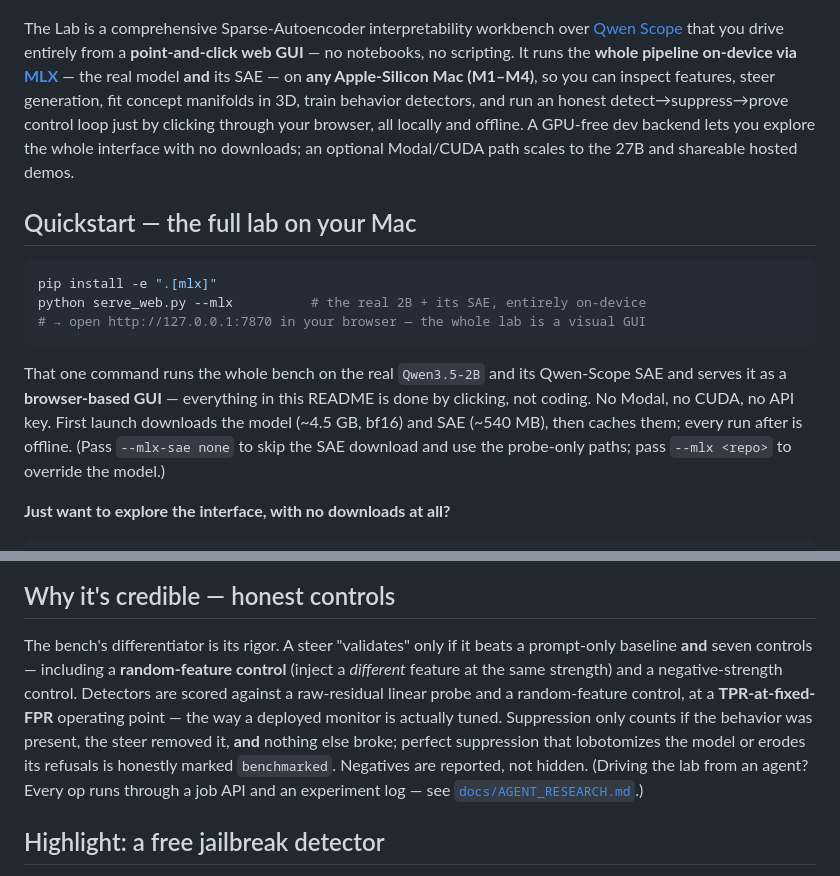
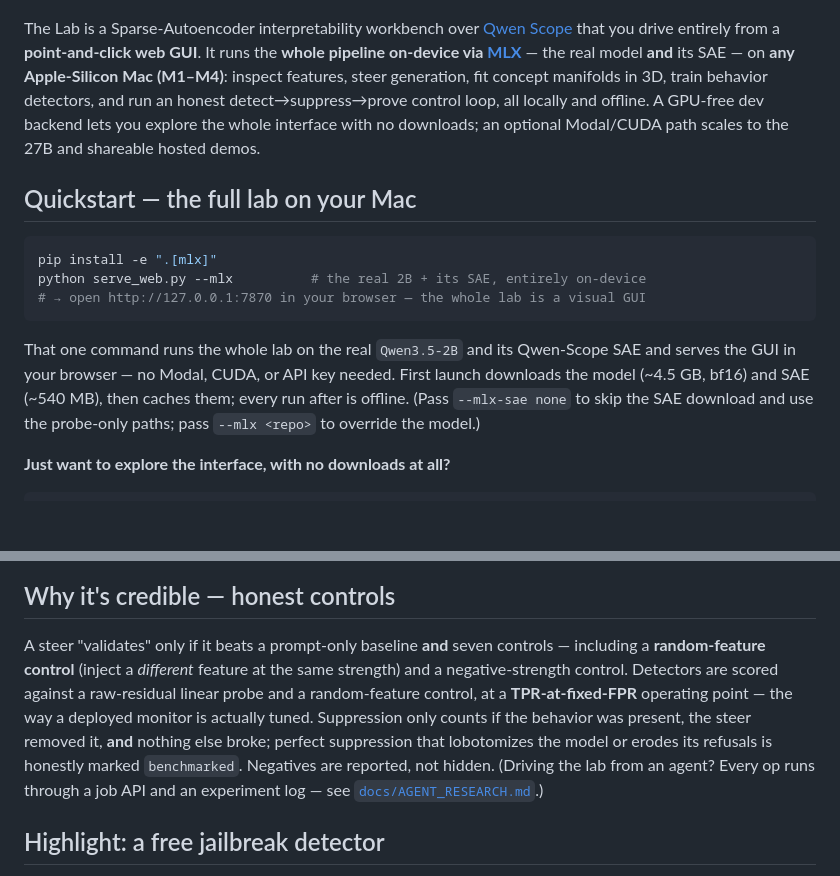
Before and after one commit to scasella/qwen-scope-lab, a Markdown page: README.md, 2 parts joined by grey strips. Rendered like a GitHub page; blank space fills up the shorter version.

Commit message:
README: trim AI-slop — repeated "no X, no Y" triads, GUI flourishes, boosters
Anti-slop pass on the landing copy: drop "comprehensive" and the corporate
"the bench's differentiator is its rigor" opener; remove the two redundant
clicking-not-coding flourishes (the GUI point is still made, just not five
times over); soften the repeated "no Modal, no CUDA, no API key" staccato; and
use "the whole lab" for name consistency. No claims or numbers changed.

Co-Authored-By: Claude Opus 4.8 (1M context) <noreply@anthropic.com>

````diff
--- a/README.md
+++ b/README.md
@@ -8,7 +8,7 @@
 
 ![The Lab — token-level SAE feature inspection on the real Qwen3.5-2B, running on-device via MLX](docs/assets/lab-explore.png)
 
-The Lab is a comprehensive Sparse-Autoencoder interpretability workbench over [Qwen Scope](https://huggingface.co/Qwen) that you drive entirely from a **point-and-click web GUI** — no notebooks, no scripting. It runs the **whole pipeline on-device via [MLX](https://github.com/ml-explore/mlx)** — the real model **and** its SAE — on **any Apple-Silicon Mac (M1–M4)**, so you can inspect features, steer generation, fit concept manifolds in 3D, train behavior detectors, and run an honest detect→suppress→prove control loop just by clicking through your browser, all locally and offline. A GPU-free dev backend lets you explore the whole interface with no downloads; an optional Modal/CUDA path scales to the 27B and shareable hosted demos.
+The Lab is a Sparse-Autoencoder interpretability workbench over [Qwen Scope](https://huggingface.co/Qwen) that you drive entirely from a **point-and-click web GUI**. It runs the **whole pipeline on-device via [MLX](https://github.com/ml-explore/mlx)** — the real model **and** its SAE — on **any Apple-Silicon Mac (M1–M4)**: inspect features, steer generation, fit concept manifolds in 3D, train behavior detectors, and run an honest detect→suppress→prove control loop, all locally and offline. A GPU-free dev backend lets you explore the whole interface with no downloads; an optional Modal/CUDA path scales to the 27B and shareable hosted demos.
 
 ## Quickstart — the full lab on your Mac
 
@@ -18,7 +18,7 @@ python serve_web.py --mlx          # the real 2B + its SAE, entirely on-device
 # → open http://127.0.0.1:7870 in your browser — the whole lab is a visual GUI
 ```
 
-That one command runs the whole bench on the real `Qwen3.5-2B` and its Qwen-Scope SAE and serves it as a **browser-based GUI** — everything in this README is done by clicking, not coding. No Modal, no CUDA, no API key. First launch downloads the model (~4.5 GB, bf16) and SAE (~540 MB), then caches them; every run after is offline. (Pass `--mlx-sae none` to skip the SAE download and use the probe-only paths; pass `--mlx <repo>` to override the model.)
+That one command runs the whole lab on the real `Qwen3.5-2B` and its Qwen-Scope SAE and serves the GUI in your browser — no Modal, CUDA, or API key needed. First launch downloads the model (~4.5 GB, bf16) and SAE (~540 MB), then caches them; every run after is offline. (Pass `--mlx-sae none` to skip the SAE download and use the probe-only paths; pass `--mlx <repo>` to override the model.)
 
 **Just want to explore the interface, with no downloads at all?**
 
@@ -45,7 +45,7 @@ The GUI is one click-through loop — each step is a mode in the left-hand nav:
 
 ## Why it's credible — honest controls
 
-The bench's differentiator is its rigor. A steer "validates" only if it beats a prompt-only baseline **and** seven controls — including a **random-feature control** (inject a *different* feature at the same strength) and a negative-strength control. Detectors are scored against a raw-residual linear probe and a random-feature control, at a **TPR-at-fixed-FPR** operating point — the way a deployed monitor is actually tuned. Suppression only counts if the behavior was present, the steer removed it, **and** nothing else broke; perfect suppression that lobotomizes the model or erodes its refusals is honestly marked `benchmarked`. Negatives are reported, not hidden. (Driving the lab from an agent? Every op runs through a job API and an experiment log — see [`docs/AGENT_RESEARCH.md`](docs/AGENT_RESEARCH.md).)
+A steer "validates" only if it beats a prompt-only baseline **and** seven controls — including a **random-feature control** (inject a *different* feature at the same strength) and a negative-strength control. Detectors are scored against a raw-residual linear probe and a random-feature control, at a **TPR-at-fixed-FPR** operating point — the way a deployed monitor is actually tuned. Suppression only counts if the behavior was present, the steer removed it, **and** nothing else broke; perfect suppression that lobotomizes the model or erodes its refusals is honestly marked `benchmarked`. Negatives are reported, not hidden. (Driving the lab from an agent? Every op runs through a job API and an experiment log — see [`docs/AGENT_RESEARCH.md`](docs/AGENT_RESEARCH.md).)
 
 ## Highlight: a free jailbreak detector
 
````
